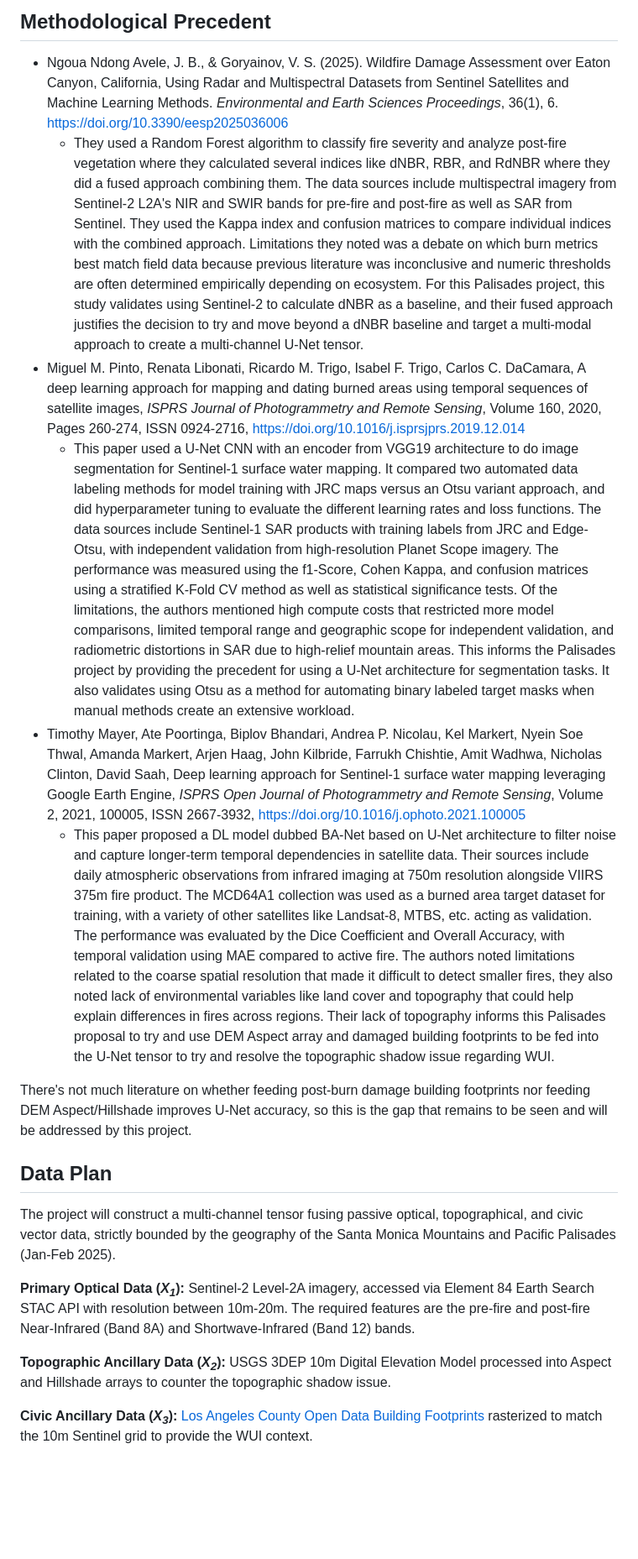
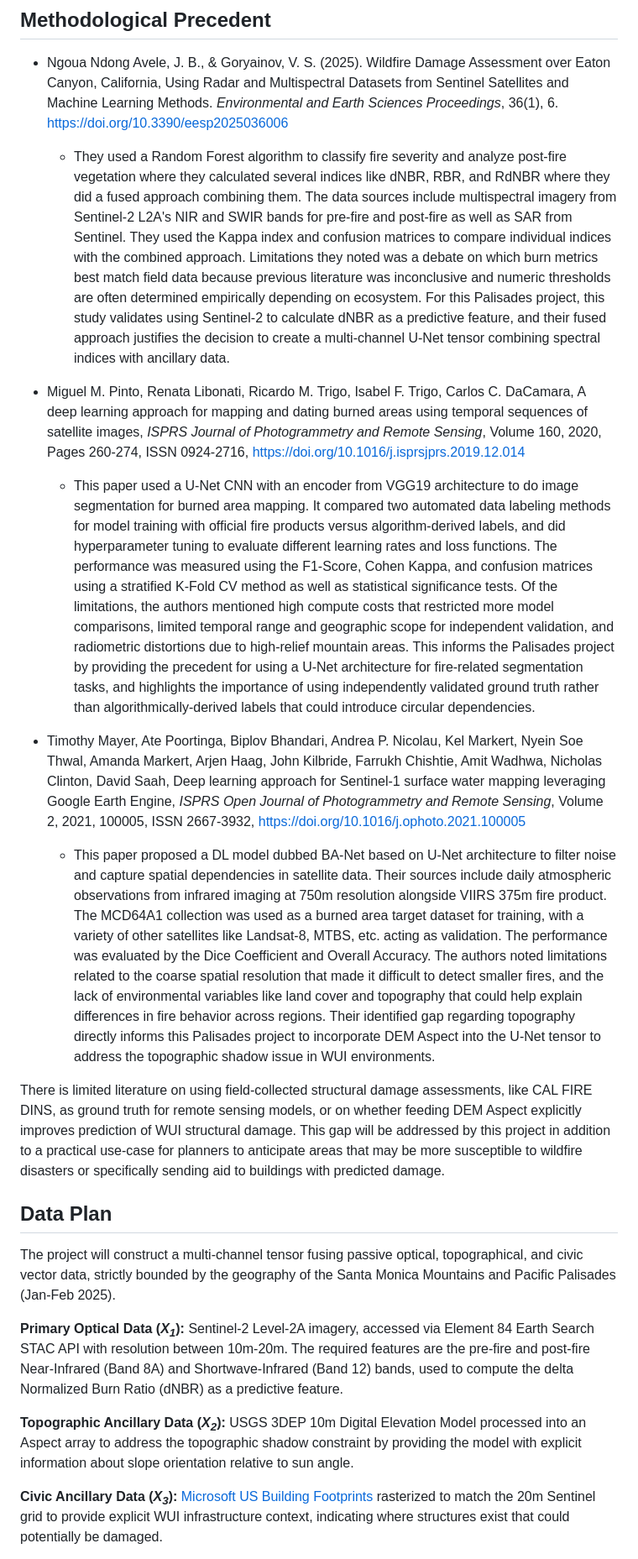
Before and after one commit to tess-vu/vision-EO, a Markdown page: proposal/proposal.md, the part around one of its changes. Shown at 84% size. GitHub-like rendering; blank space fills up the shorter version.

```diff
--- a/proposal/proposal.md
+++ b/proposal/proposal.md
@@ -25,21 +27,23 @@ The second constraint is label noise from operational data, because federal RAVG
 ## Methodological Precedent
 
 - Ngoua Ndong Avele, J. B., & Goryainov, V. S. (2025). Wildfire Damage Assessment over Eaton Canyon, California, Using Radar and Multispectral Datasets from Sentinel Satellites and Machine Learning Methods. _Environmental and Earth Sciences Proceedings_, 36(1), 6. <https://doi.org/10.3390/eesp2025036006>
-  - They used a Random Forest algorithm to classify fire severity and analyze post-fire vegetation where they calculated several indices like dNBR, RBR, and RdNBR where they did a fused approach combining them. The data sources include multispectral imagery from Sentinel-2 L2A's NIR and SWIR bands for pre-fire and post-fire as well as SAR from Sentinel. They used the Kappa index and confusion matrices to compare individual indices with the combined approach. Limitations they noted was a debate on which burn metrics best match field data because previous literature was inconclusive and numeric thresholds are often determined empirically depending on ecosystem. For this Palisades project, this study validates using Sentinel-2 to calculate dNBR as a baseline, and their fused approach justifies the decision to try and move beyond a dNBR baseline and target a multi-modal approach to create a multi-channel U-Net tensor.
+  - They used a Random Forest algorithm to classify fire severity and analyze post-fire vegetation where they calculated several indices like dNBR, RBR, and RdNBR where they did a fused approach combining them. The data sources include multispectral imagery from Sentinel-2 L2A's NIR and SWIR bands for pre-fire and post-fire as well as SAR from Sentinel. They used the Kappa index and confusion matrices to compare individual indices with the combined approach. Limitations they noted was a debate on which burn metrics best match field data because previous literature was inconclusive and numeric thresholds are often determined empirically depending on ecosystem. For this Palisades project, this study validates using Sentinel-2 to calculate dNBR as a predictive feature, and their fused approach justifies the decision to create a multi-channel U-Net tensor combining spectral indices with ancillary data.
+
 - Miguel M. Pinto, Renata Libonati, Ricardo M. Trigo, Isabel F. Trigo, Carlos C. DaCamara, A deep learning approach for mapping and dating burned areas using temporal sequences of satellite images, _ISPRS Journal of Photogrammetry and Remote Sensing_, Volume 160, 2020, Pages 260-274, ISSN 0924-2716, <https://doi.org/10.1016/j.isprsjprs.2019.12.014>
-  - This paper used a U-Net CNN with an encoder from VGG19 architecture to do image segmentation for Sentinel-1 surface water mapping. It compared two automated data labeling methods for model training with JRC maps versus an Otsu variant approach, and did hyperparameter tuning to evaluate the different learning rates and loss functions. The data sources include Sentinel-1 SAR products with training labels from JRC and Edge-Otsu, with independent validation from high-resolution Planet Scope imagery. The performance was measured using the f1-Score, Cohen Kappa, and confusion matrices using a stratified K-Fold CV method as well as statistical significance tests. Of the limitations, the authors mentioned high compute costs that restricted more model comparisons, limited temporal range and geographic scope for independent validation, and radiometric distortions in SAR due to high-relief mountain areas. This informs the Palisades project by providing the precedent for using a U-Net architecture for segmentation tasks. It also validates using Otsu as a method for automating binary labeled target masks when manual methods create an extensive workload.
+  - This paper used a U-Net CNN with an encoder from VGG19 architecture to do image segmentation for burned area mapping. It compared two automated data labeling methods for model training with official fire products versus algorithm-derived labels, and did hyperparameter tuning to evaluate different learning rates and loss functions. The performance was measured using the F1-Score, Cohen Kappa, and confusion matrices using a stratified K-Fold CV method as well as statistical significance tests. Of the limitations, the authors mentioned high compute costs that restricted more model comparisons, limited temporal range and geographic scope for independent validation, and radiometric distortions due to high-relief mountain areas. This informs the Palisades project by providing the precedent for using a U-Net architecture for fire-related segmentation tasks, and highlights the importance of using independently validated ground truth rather than algorithmically-derived labels that could introduce circular dependencies.
+
 - Timothy Mayer, Ate Poortinga, Biplov Bhandari, Andrea P. Nicolau, Kel Markert, Nyein Soe Thwal, Amanda Markert, Arjen Haag, John Kilbride, Farrukh Chishtie, Amit Wadhwa, Nicholas Clinton, David Saah, Deep learning approach for Sentinel-1 surface water mapping leveraging Google Earth Engine, _ISPRS Open Journal of Photogrammetry and Remote Sensing_, Volume 2, 2021, 100005, ISSN 2667-3932, <https://doi.org/10.1016/j.ophoto.2021.100005>
-  - This paper proposed a DL model dubbed BA-Net based on U-Net architecture to filter noise and capture longer-term temporal dependencies in satellite data. Their sources include daily atmospheric observations from infrared imaging at 750m resolution alongside VIIRS 375m fire product. The MCD64A1 collection was used as a burned area target dataset for training, with a variety of other satellites like Landsat-8, MTBS, etc. acting as validation. The performance was evaluated by the Dice Coefficient and Overall Accuracy, with temporal validation using MAE compared to active fire. The authors noted limitations related to the coarse spatial resolution that made it difficult to detect smaller fires, they also noted lack of environmental variables like land cover and topography that could help explain differences in fires across regions. Their lack of topography informs this Palisades proposal to try and use DEM Aspect array and damaged building footprints to be fed into the U-Net tensor to try and resolve the topographic shadow issue regarding WUI.
+  - This paper proposed a DL model dubbed BA-Net based on U-Net architecture to filter noise and capture spatial dependencies in satellite data. Their sources include daily atmospheric observations from infrared imaging at 750m resolution alongside VIIRS 375m fire product. The MCD64A1 collection was used as a burned area target dataset for training, with a variety of other satellites like Landsat-8, MTBS, etc. acting as validation. The performance was evaluated by the Dice Coefficient and Overall Accuracy. The authors noted limitations related to the coarse spatial resolution that made it difficult to detect smaller fires, and the lack of environmental variables like land cover and topography that could help explain differences in fire behavior across regions. Their identified gap regarding topography directly informs this Palisades project to incorporate DEM Aspect into the U-Net tensor to address the topographic shadow issue in WUI environments.
 
-There's not much literature on whether feeding post-burn damage building footprints nor feeding DEM Aspect/Hillshade improves U-Net accuracy, so this is the gap that remains to be seen and will be addressed by this project.
+There is limited literature on using field-collected structural damage assessments, like CAL FIRE DINS, as ground truth for remote sensing models, or on whether feeding DEM Aspect explicitly improves prediction of WUI structural damage. This gap will be addressed by this project in addition to a practical use-case for planners to anticipate areas that may be more susceptible to wildfire disasters or specifically sending aid to buildings with predicted damage.
 
 ## Data Plan
 
 The project will construct a multi-channel tensor fusing passive optical, topographical, and civic vector data, strictly bounded by the geography of the Santa Monica Mountains and Pacific Palisades (Jan-Feb 2025).
 
-**Primary Optical Data (_X<sub>1</sub>_):** Sentinel-2 Level-2A imagery, accessed via Element 84 Earth Search STAC API with resolution between 10m-20m. The required features are the pre-fire and post-fire Near-Infrared (Band 8A) and Shortwave-Infrared (Band 12) bands.
+**Primary Optical Data (_X<sub>1</sub>_):** Sentinel-2 Level-2A imagery, accessed via Element 84 Earth Search STAC API with resolution between 10m-20m. The required features are the pre-fire and post-fire Near-Infrared (Band 8A) and Shortwave-Infrared (Band 12) bands, used to compute the delta Normalized Burn Ratio (dNBR) as a predictive feature.
 
-**Topographic Ancillary Data (_X<sub>2</sub>_):** USGS 3DEP 10m Digital Elevation Model processed into Aspect and Hillshade arrays to counter the topographic shadow issue.
+**Topographic Ancillary Data (_X<sub>2</sub>_):** USGS 3DEP 10m Digital Elevation Model processed into an Aspect array to address the topographic shadow constraint by providing the model with explicit information about slope orientation relative to sun angle.
 
-**Civic Ancillary Data (_X<sub>3</sub>_):** [Los Angeles County Open Data Building Footprints](https://geohub.lacity.org/datasets/lahub::building-footprints/explore?location=34.038181%2C-118.456339%2C12) rasterized to match the 10m Sentinel grid to provide the WUI context.
+**Civic Ancillary Data (_X<sub>3</sub>_):** [Microsoft US Building Footprints](https://github.com/microsoft/USBuildingFootprints) rasterized to match the 20m Sentinel grid to provide explicit WUI infrastructure context, indicating where structures exist that could potentially be damaged.
 
```
Also changed, not shown: other parts of proposal/proposal.md (+24 -16 lines).
